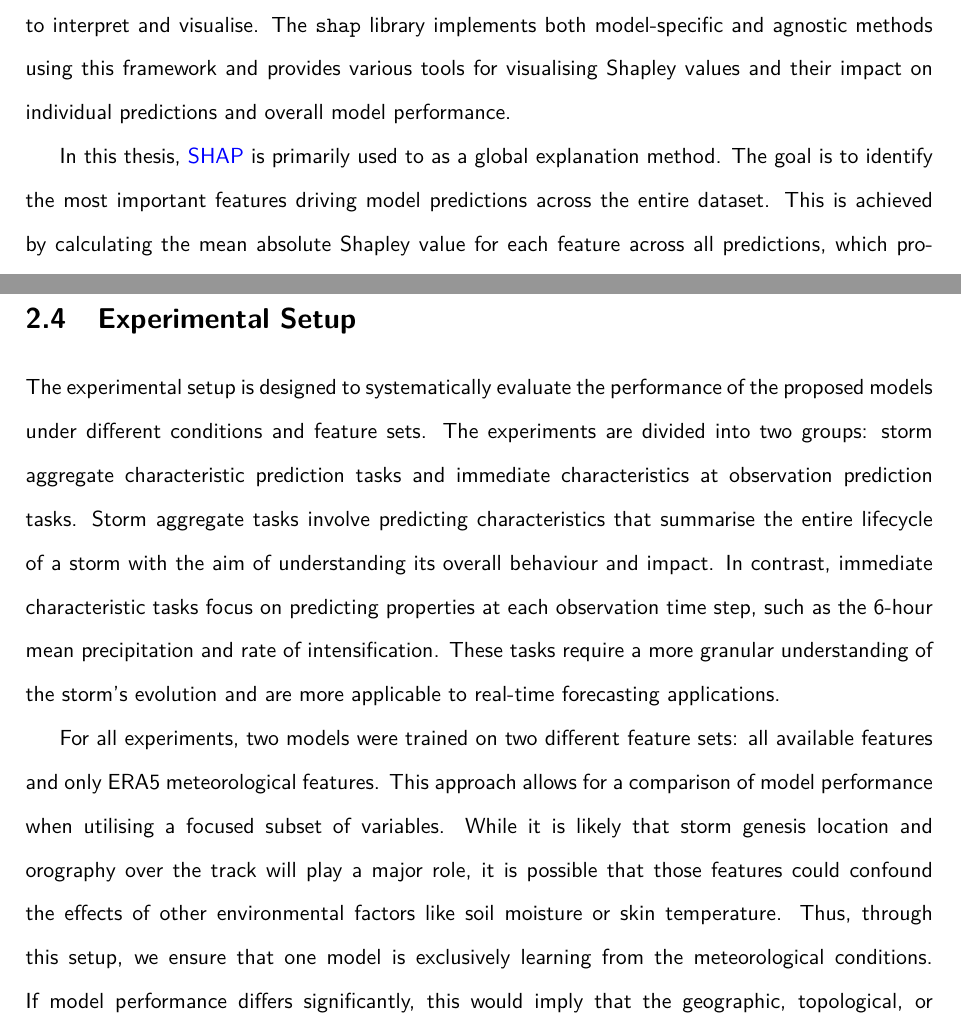
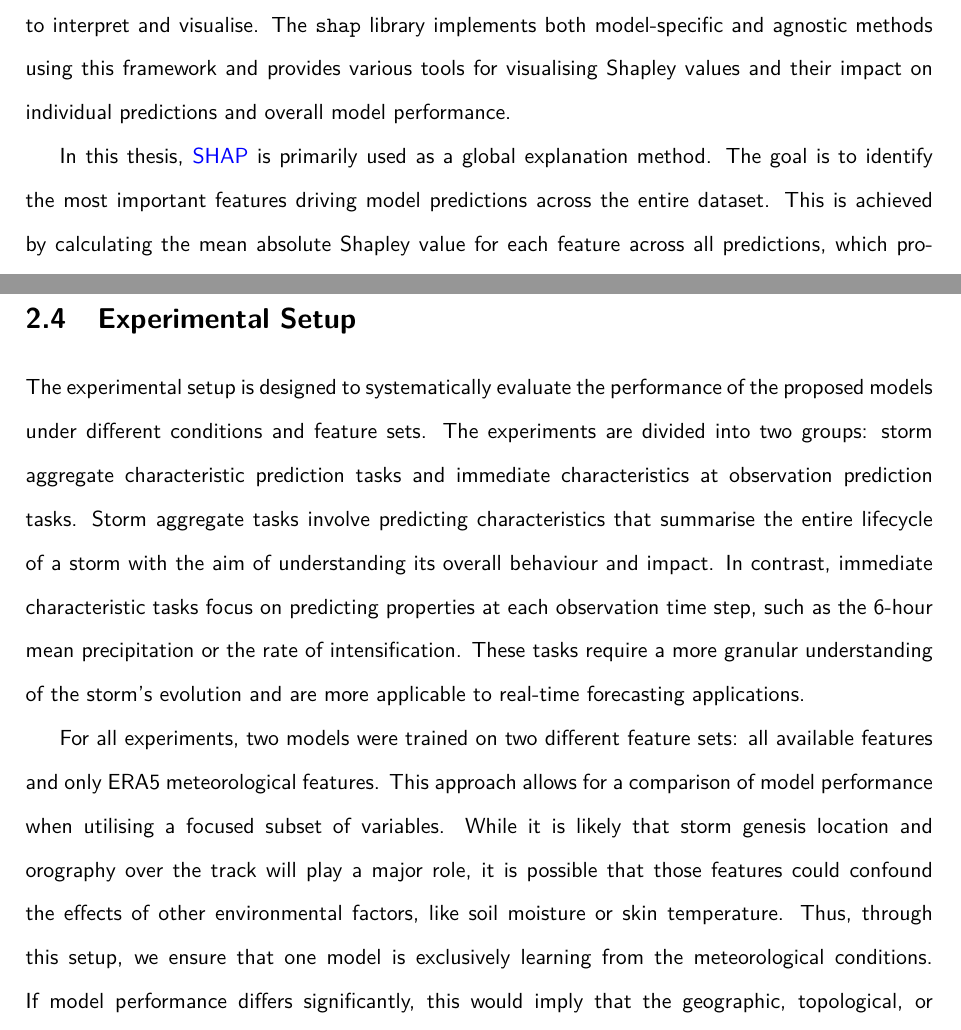
Before and after one commit to seangtkelley/uor-msc-dissertation-xai-african-storms, a LaTeX thesis (report/thesis.tex, which reads report/chapters/methodology.tex): two parts of pages 26 and 27 of 42, joined at a grey line, cut so that both start at the same text. Compiled offline with pdfLaTeX.

Commit message:
wordsmithing

```diff
--- a/report/chapters/methodology.tex
+++ b/report/chapters/methodology.tex
@@ -201,13 +201,13 @@ After its popularisation via \cite{Lundberg2017} and the accompanying \texttt{sh
 
 In practice, this algorithm experiences a \gls{combinatorialexplosion} as features increase, thus, various approximations and optimisations have been developed to make it feasible for larger datasets. For example, \cite{Lundberg2017} present a kernel-based method which operates on the assumption that not all coalitions are equally important in quantifying a features marginal contribution. The application of Shapley values for explaining \acrshort{ml} models was first proposed by \cite{trumbelj2011}, but \cite{Lundberg2017} key contribution was the introduction of an additive feature attribution model, which allows for efficient approximation using a linear model. This approach assumes that the prediction can be expressed as a sum of the feature contributions, making it easier to interpret and visualise. The \texttt{shap} library implements both model-specific and agnostic methods using this framework and provides various tools for visualising Shapley values and their impact on individual predictions and overall model performance.
 
-In this thesis, \acrshort{shap} is primarily used to as a global explanation method. The goal is to identify the most important features driving model predictions across the entire dataset. This is achieved by calculating the mean absolute Shapley value for each feature across all predictions, which provides a measure of overall feature importance. The results are visualised using summary plots to simultaneously convey both the magnitude and direction of each feature's impact on the model's predictions. In addition, the spatial and temporal distribution of feature importance will be analysed to identify any regional or temporal patterns in the model's behaviour. Potential candidate features will be identified by correlating Shapley values with observation coordinates and timestamps. Top candidates will be analysed by mapping their Shapley values across the study region and time period. Such analyses are aimed to uncover which features are most dependent on location and time, potentially revealing underlying physical relationships captured by the model.
+In this thesis, \acrshort{shap} is primarily used as a global explanation method. The goal is to identify the most important features driving model predictions across the entire dataset. This is achieved by calculating the mean absolute Shapley value for each feature across all predictions, which provides a measure of overall feature importance. The results are visualised using summary plots to simultaneously convey both the magnitude and direction of each feature's impact on the model's predictions. In addition, the spatial and temporal distribution of feature importance will be analysed to identify any regional or temporal patterns in the model's behaviour. Potential candidate features will be identified by correlating Shapley values with observation coordinates and timestamps. Top candidates will be analysed by mapping their Shapley values across the study region and time period. Such analyses are aimed to uncover which features are most dependent on location and time, potentially revealing underlying physical relationships captured by the model.
 
 \section{Experimental Setup}
 
-The experimental setup is designed to systematically evaluate the performance of the proposed models under different conditions and feature sets. The experiments are divided into two groups: storm aggregate characteristic prediction tasks and immediate characteristics at observation prediction tasks. Storm aggregate tasks involve predicting characteristics that summarise the entire lifecycle of a storm with the aim of understanding its overall behaviour and impact. In contrast, immediate characteristic tasks focus on predicting properties at each observation time step, such as the 6-hour mean precipitation and rate of intensification. These tasks require a more granular understanding of the storm's evolution and are more applicable to real-time forecasting applications.
+The experimental setup is designed to systematically evaluate the performance of the proposed models under different conditions and feature sets. The experiments are divided into two groups: storm aggregate characteristic prediction tasks and immediate characteristics at observation prediction tasks. Storm aggregate tasks involve predicting characteristics that summarise the entire lifecycle of a storm with the aim of understanding its overall behaviour and impact. In contrast, immediate characteristic tasks focus on predicting properties at each observation time step, such as the 6-hour mean precipitation or the rate of intensification. These tasks require a more granular understanding of the storm's evolution and are more applicable to real-time forecasting applications.
 
-For all experiments, two models were trained on two different feature sets: all available features and only ERA5 meteorological features. This approach allows for a comparison of model performance when utilising a focused subset of variables. While it is likely that storm genesis location and orography over the track will play a major role, it is possible that those features could confound the effects of other environmental factors like soil moisture or skin temperature. Thus, through this setup, we ensure that one model is exclusively learning from the meteorological conditions. If model performance differs significantly, this would imply that the geographic, topological, or temporal features contain unique information not captured by the meteorological features. Through a comparison of relative feature importance of the meteorological features, we can also gain insights into their interaction with the other features. In addition, for the storm aggregate prediction tasks, two additional models were trained using only the first observation of each storm, again comparing all features versus only ERA5 features. This aspect of the setup aims to evaluate the predictive power of initial storm observations.
+For all experiments, two models were trained on two different feature sets: all available features and only ERA5 meteorological features. This approach allows for a comparison of model performance when utilising a focused subset of variables. While it is likely that storm genesis location and orography over the track will play a major role, it is possible that those features could confound the effects of other environmental factors, like soil moisture or skin temperature. Thus, through this setup, we ensure that one model is exclusively learning from the meteorological conditions. If model performance differs significantly, this would imply that the geographic, topological, or temporal features contain unique information not captured by the meteorological features. Through a comparison of relative feature importance of the meteorological features, we can also gain insights into their interaction with the other features. In addition, for the storm aggregate prediction tasks, two additional models were trained using only the first observation of each storm, again comparing all features versus only ERA5 features. This aspect of the setup aims to evaluate the predictive power of initial storm observations.
 
 The experiments conducted are summarised in Table \ref{tab:experimental-setup}.
 
```
